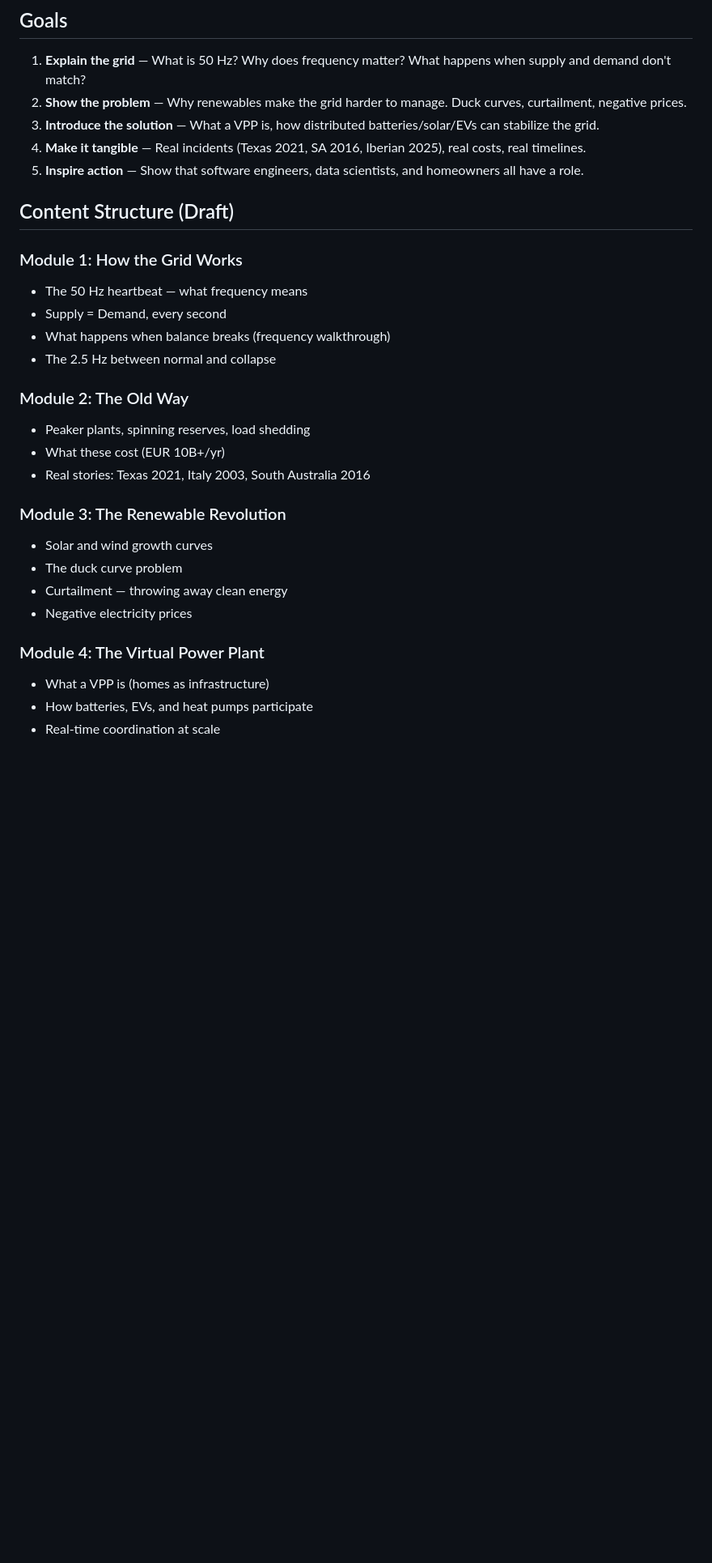
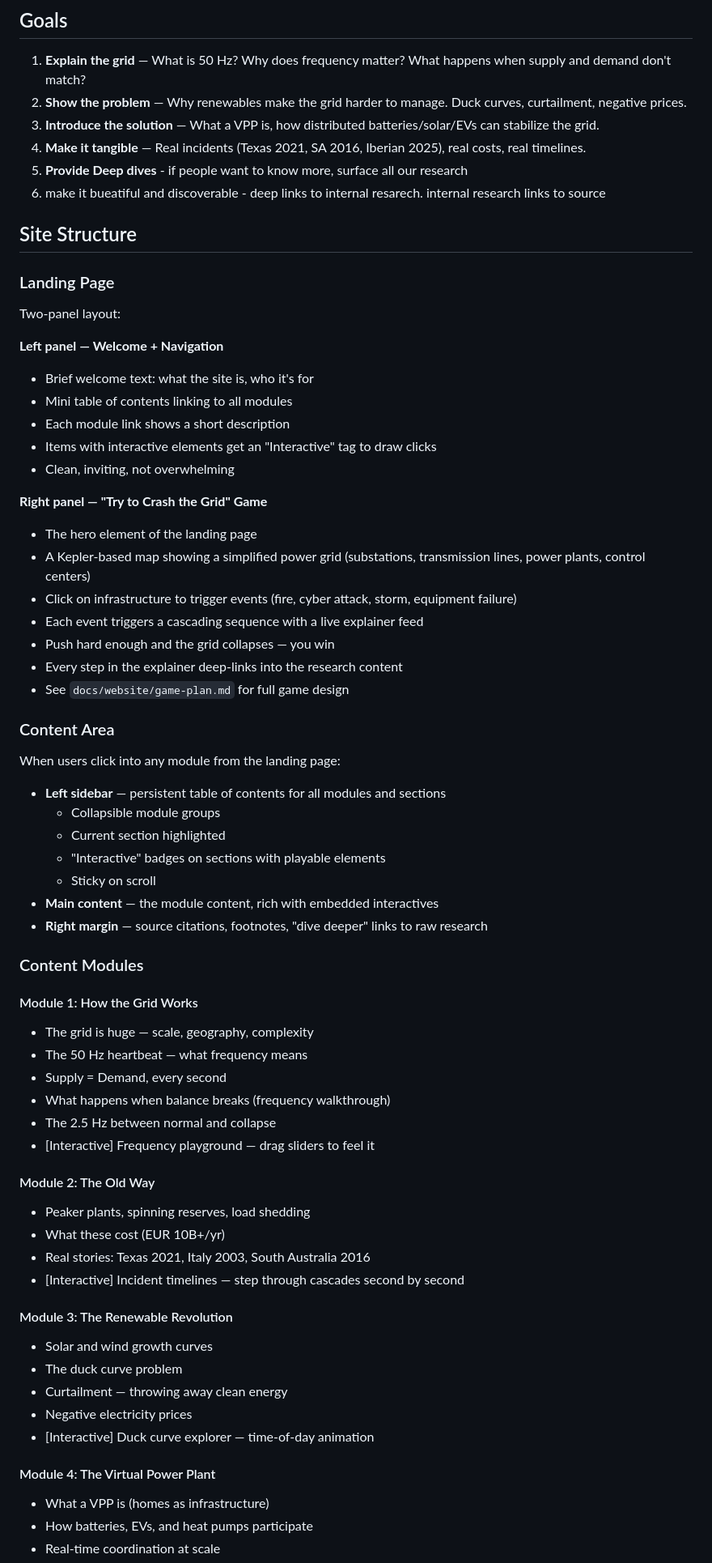
Before and after one commit to lerenzo-enpal/kubecon-2026-vpp, a Markdown page: docs/website/project-brief.md, the part around one of its changes. Shown at 81% size. Rendered like a GitHub page; blank space fills up the shorter version.

Commit message:
Add grid crash game design and update site structure

```diff
--- a/docs/website/project-brief.md
+++ b/docs/website/project-brief.md
@@ -24,28 +24,67 @@ The site extends the KubeCon 2026 presentation into a standalone learning resour
 2. **Show the problem** — Why renewables make the grid harder to manage. Duck curves, curtailment, negative prices.
 3. **Introduce the solution** — What a VPP is, how distributed batteries/solar/EVs can stabilize the grid.
 4. **Make it tangible** — Real incidents (Texas 2021, SA 2016, Iberian 2025), real costs, real timelines.
-5. **Inspire action** — Show that software engineers, data scientists, and homeowners all have a role.
+5. **Provide Deep dives** - if people want to know more, surface all our research
+6. make it bueatiful and discoverable - deep links to internal resarech. internal research links to source
 
-## Content Structure (Draft)
+## Site Structure
 
-### Module 1: How the Grid Works
+### Landing Page
+
+Two-panel layout:
+
+**Left panel — Welcome + Navigation**
+- Brief welcome text: what the site is, who it's for
+- Mini table of contents linking to all modules
+- Each module link shows a short description
+- Items with interactive elements get an "Interactive" tag to draw clicks
+- Clean, inviting, not overwhelming
+
+**Right panel — "Try to Crash the Grid" Game**
+- The hero element of the landing page
+- A Kepler-based map showing a simplified power grid (substations, transmission lines, power plants, control centers)
+- Click on infrastructure to trigger events (fire, cyber attack, storm, equipment failure)
+- Each event triggers a cascading sequence with a live explainer feed
+- Push hard enough and the grid collapses — you win
+- Every step in the explainer deep-links into the research content
+- See `docs/website/game-plan.md` for full game design
+
+### Content Area
+
+When users click into any module from the landing page:
+
+- **Left sidebar** — persistent table of contents for all modules and sections
+  - Collapsible module groups
+  - Current section highlighted
+  - "Interactive" badges on sections with playable elements
+  - Sticky on scroll
+- **Main content** — the module content, rich with embedded interactives
+- **Right margin** — source citations, footnotes, "dive deeper" links to raw research
+
+### Content Modules
+
+#### Module 1: How the Grid Works
+- The grid is huge — scale, geography, complexity
 - The 50 Hz heartbeat — what frequency means
 - Supply = Demand, every second
 - What happens when balance breaks (frequency walkthrough)
 - The 2.5 Hz between normal and collapse
+- [Interactive] Frequency playground — drag sliders to feel it
 
-### Module 2: The Old Way
+#### Module 2: The Old Way
 - Peaker plants, spinning reserves, load shedding
 - What these cost (EUR 10B+/yr)
 - Real stories: Texas 2021, Italy 2003, South Australia 2016
+- [Interactive] Incident timelines — step through cascades second by second
 
-### Module 3: The Renewable Revolution
+#### Module 3: The Renewable Revolution
 - Solar and wind growth curves
 - The duck curve problem
 - Curtailment — throwing away clean energy
 - Negative electricity prices
+- [Interactive] Duck curve explorer — time-of-day animation
 
-### Module 4: The Virtual Power Plant
+#### Module 4: The Virtual Power Plant
 - What a VPP is (homes as infrastructure)
 - How batteries, EVs, and heat pumps participate
 - Real-time coordination at scale
```
Also changed, not shown: other parts of docs/website/project-brief.md (+12 -8 lines), docs/website/game-plan.md (added, +197 -0 lines).
